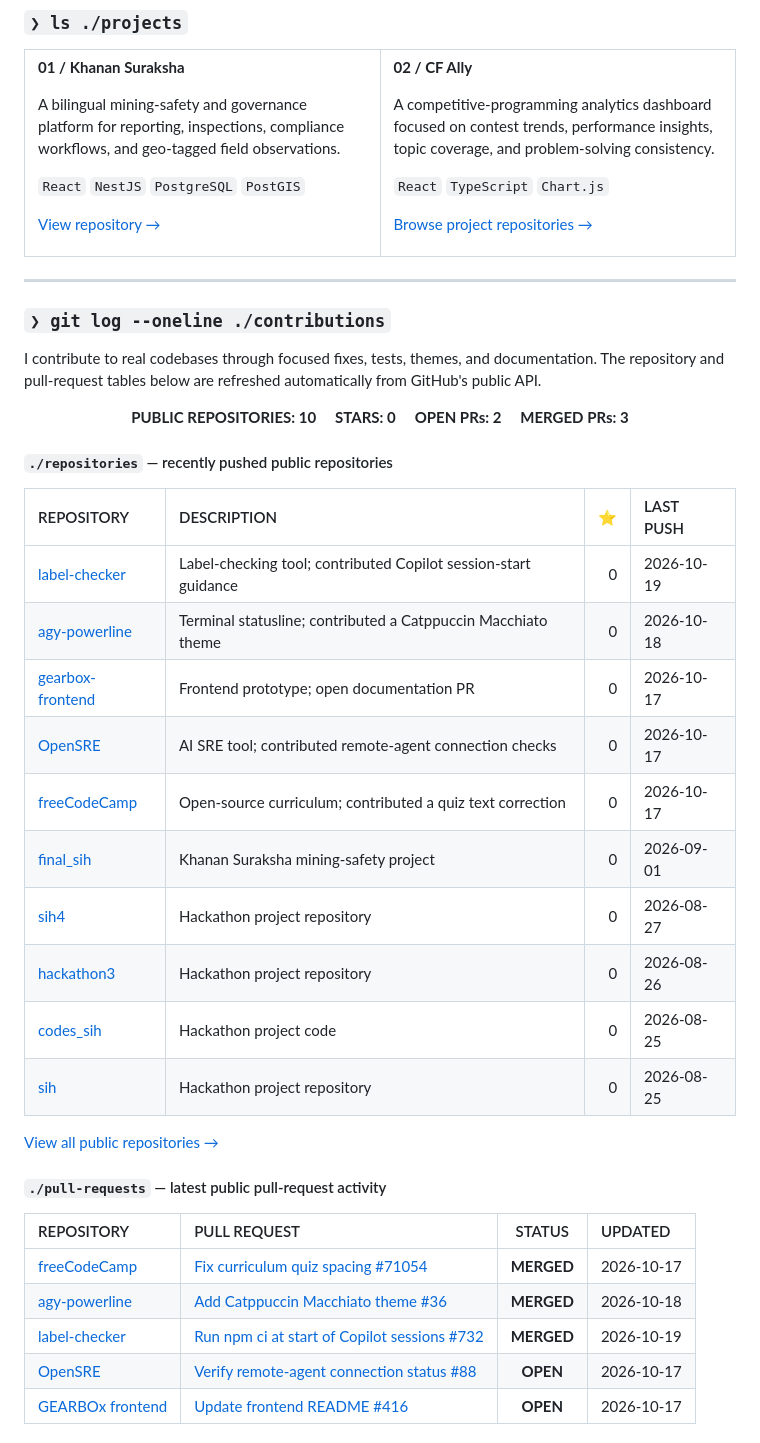
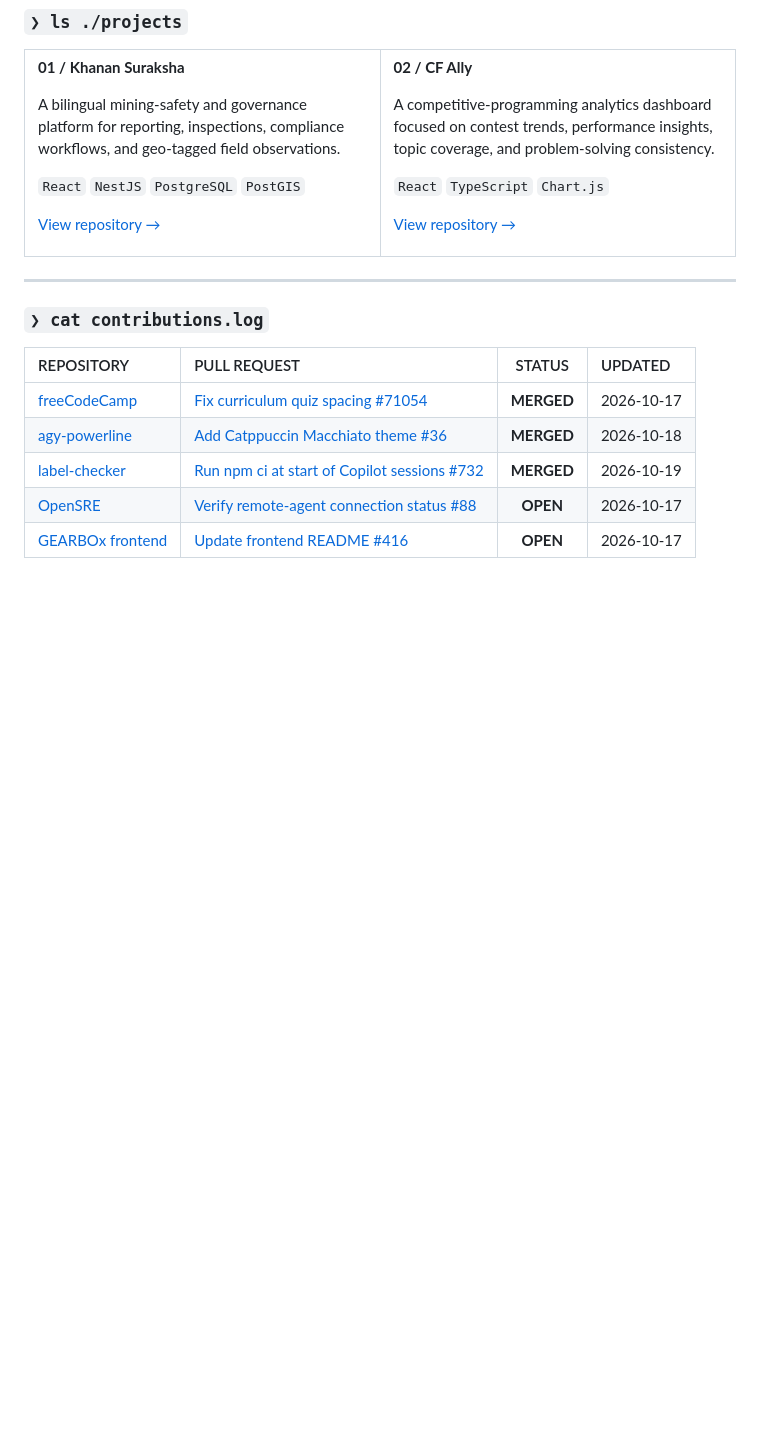
Before and after one commit to yatharth2soni/yatharth2soni, a Markdown page: README.md, the part around one of its changes. Rendered like a GitHub page; blank space fills up the shorter version.

Commit message:
Enhance README with new visuals and contribution info
Updated README to include animated typing terminal banner and GitHub/LinkedIn badges. Modified contribution details and adjusted formatting.

```diff
--- a/README.md
+++ b/README.md
@@ -57,7 +59,7 @@ A competitive-programming analytics dashboard focused on contest trends, perform
 
 `React` `TypeScript` `Chart.js`
 
-[Browse project repositories →](https://github.com/yatharth2soni?tab=repositories)
+[View repository →](https://github.com/yatharth2soni/CF_ally)
 
 </td>
 </tr>
@@ -65,36 +67,7 @@ A competitive-programming analytics dashboard focused on contest trends, perform
 
 ---
 
-### `❯ git log --oneline ./contributions`
-
-I contribute to real codebases through focused fixes, tests, themes, and documentation. The repository and pull-request tables below are refreshed automatically from GitHub's public API.
-
-<!-- AUTO_PROFILE_START -->
-
-<div align="center">
-
-**PUBLIC REPOSITORIES: 10**　 **STARS: 0**　 **OPEN PRs: 2**　 **MERGED PRs: 3**
-
-</div>
-
-#### `./repositories` — recently pushed public repositories
-
-| REPOSITORY | DESCRIPTION | ⭐ | LAST PUSH |
-|:--|:--|--:|:--|
-| [label-checker](https://github.com/yatharth2soni/label-checker) | Label-checking tool; contributed Copilot session-start guidance | 0 | 2026-10-19 |
-| [agy-powerline](https://github.com/yatharth2soni/agy-powerline) | Terminal statusline; contributed a Catppuccin Macchiato theme | 0 | 2026-10-18 |
-| [gearbox-frontend](https://github.com/yatharth2soni/gearbox-frontend) | Frontend prototype; open documentation PR | 0 | 2026-10-17 |
-| [OpenSRE](https://github.com/yatharth2soni/OpenSRE) | AI SRE tool; contributed remote-agent connection checks | 0 | 2026-10-17 |
-| [freeCodeCamp](https://github.com/yatharth2soni/freeCodeCamp) | Open-source curriculum; contributed a quiz text correction | 0 | 2026-10-17 |
-| [final_sih](https://github.com/yatharth2soni/final_sih) | Khanan Suraksha mining-safety project | 0 | 2026-09-01 |
-| [sih4](https://github.com/yatharth2soni/sih4) | Hackathon project repository | 0 | 2026-08-27 |
-| [hackathon3](https://github.com/yatharth2soni/hackathon3) | Hackathon project repository | 0 | 2026-08-26 |
-| [codes_sih](https://github.com/yatharth2soni/codes_sih) | Hackathon project code | 0 | 2026-08-25 |
-| [sih](https://github.com/yatharth2soni/sih) | Hackathon project repository | 0 | 2026-08-25 |
-
-[View all public repositories →](https://github.com/yatharth2soni?tab=repositories)
-
-#### `./pull-requests` — latest public pull-request activity
+### `❯ cat contributions.log`
 
 | REPOSITORY | PULL REQUEST | STATUS | UPDATED |
 |:--|:--|:--:|:--|
```
Also changed, not shown: other parts of README.md (+4 -38 lines).
